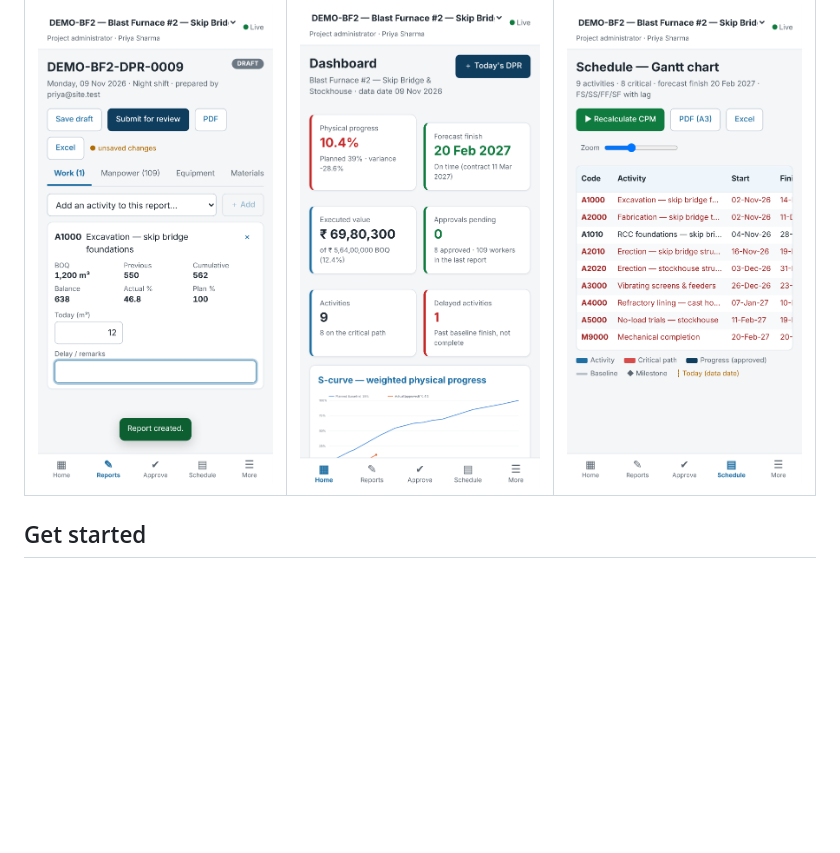
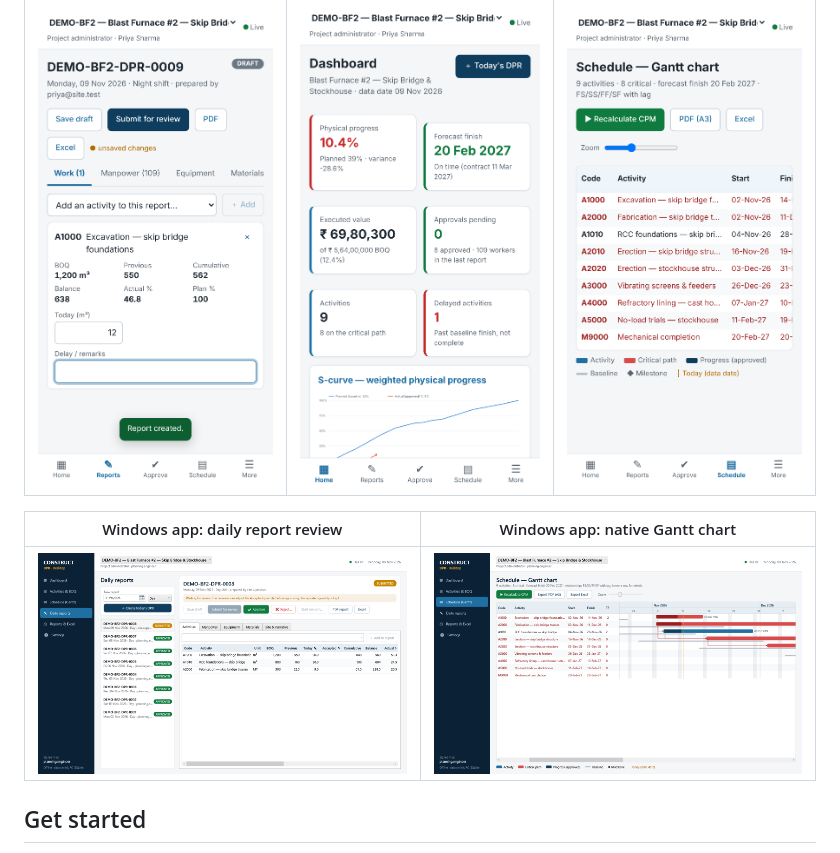
Before and after one commit to garthag/parthag, a Markdown page: README.md, the part around the change. GitHub-like rendering; pictures changed too: docs/screenshots/windows-dpr-review.png (added), docs/screenshots/windows-gantt.png (added); blank space fills up the shorter version.

Commit message:
Docs: Windows app screenshots
Co-Authored-By: Claude Opus 5.5 <noreply@anthropic.com>
Claude-Session: https://claude.ai/code/session_0119zdQCowrA7LxzhykZieoC

```diff
--- a/README.md
+++ b/README.md
@@ -19,6 +19,10 @@ All devices signed in to the same server stay in **live sync**. An approval on a
 | Phone: daily report entry | Phone: live dashboard | Phone: Gantt chart |
 |---|---|---|
 | ![](docs/screenshots/web-11-phone-dpr-entry.png) | ![](docs/screenshots/web-10-phone-dashboard.png) | ![](docs/screenshots/web-12-phone-gantt.png) |
+
+| Windows app: daily report review | Windows app: native Gantt chart |
+|---|---|
+| ![](docs/screenshots/windows-dpr-review.png) | ![](docs/screenshots/windows-gantt.png) |
 
 ## Get started
 
```
